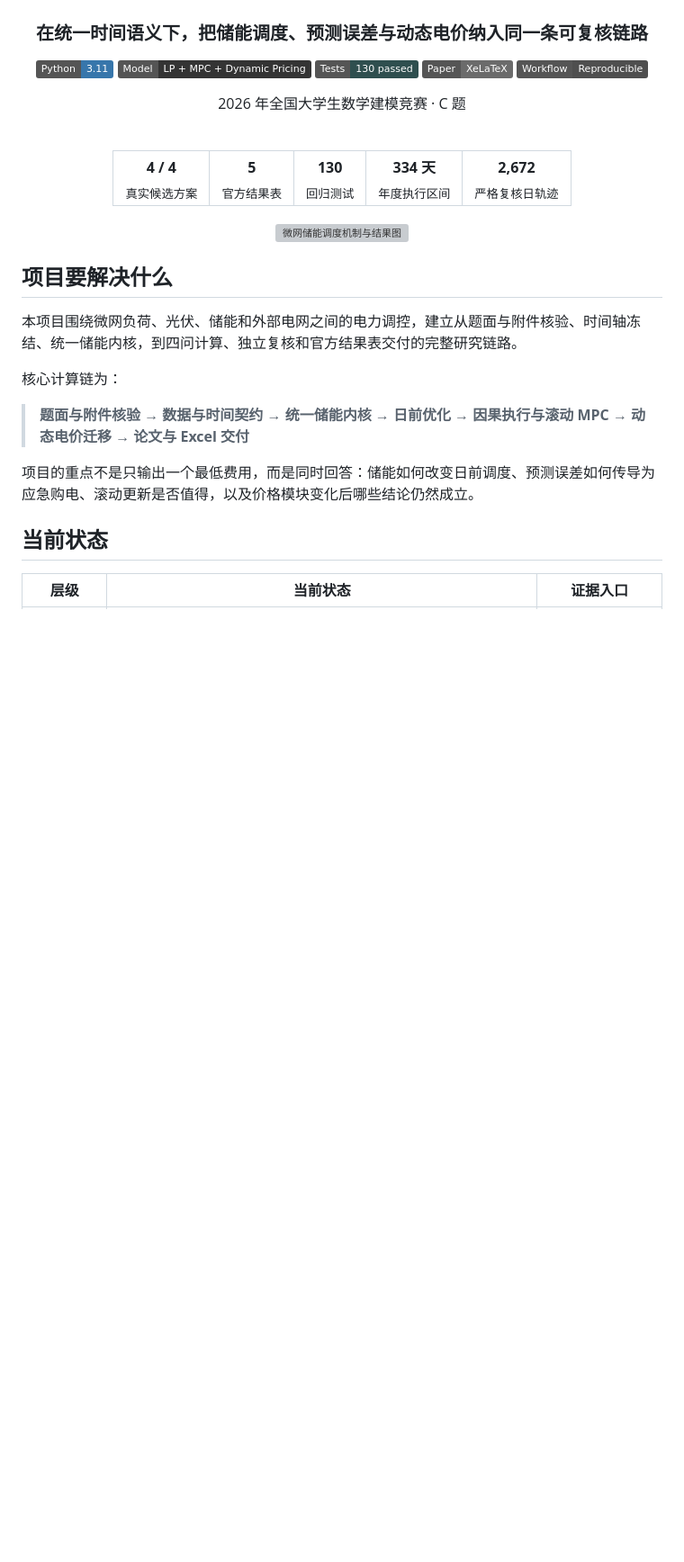
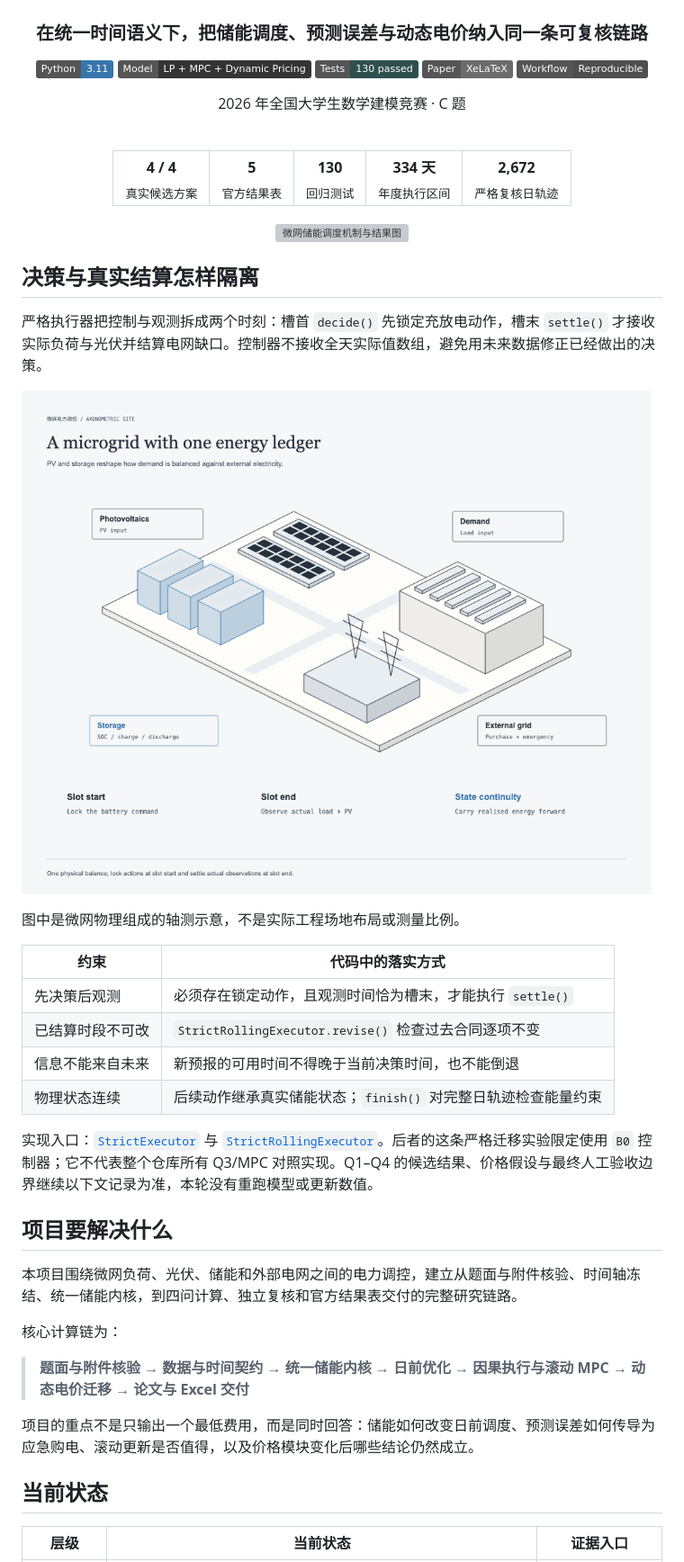
Before and after one commit to Timcai06/26National_MathModel_Electricty, a Markdown page: README.md, the part around the change. Shown: that part at 90% size. GitHub-like rendering; pictures changed too: assets/readme-diagrams/system.png (added); badges without logos; blank space fills up the shorter version; grey boxes are pictures that could not be loaded.

Commit message:
docs: enrich README with project-specific diagrams

```diff
--- a/README.md
+++ b/README.md
@@ -31,6 +31,23 @@
     <img src="deliverables/candidate_figures/v2/dispatch_mechanism.png" alt="微网储能调度机制与结果图" width="94%">
   </a>
 </p>
+
+## 决策与真实结算怎样隔离
+
+严格执行器把控制与观测拆成两个时刻：槽首 `decide()` 先锁定充放电动作，槽末 `settle()` 才接收实际负荷与光伏并结算电网缺口。控制器不接收全天实际值数组，避免用未来数据修正已经做出的决策。
+
+![微网严格执行器：可用预报、槽首动作、槽末结算、状态账本与后续修订](assets/readme-diagrams/system.png)
+
+图中是微网物理组成的轴测示意，不是实际工程场地布局或测量比例。
+
+| 约束 | 代码中的落实方式 |
+| --- | --- |
+| 先决策后观测 | 必须存在锁定动作，且观测时间恰为槽末，才能执行 `settle()` |
+| 已结算时段不可改 | `StrictRollingExecutor.revise()` 检查过去合同逐项不变 |
+| 信息不能来自未来 | 新预报的可用时间不得晚于当前决策时间，也不能倒退 |
+| 物理状态连续 | 后续动作继承真实储能状态；`finish()` 对完整日轨迹检查能量约束 |
+
+实现入口：[`StrictExecutor`](src/q2/strict_execution.py) 与 [`StrictRollingExecutor`](src/q3/strict_execution.py)。后者的这条严格迁移实验限定使用 `B0` 控制器；它不代表整个仓库所有 Q3/MPC 对照实现。Q1–Q4 的候选结果、价格假设与最终人工验收边界继续以下文记录为准，本轮没有重跑模型或更新数值。
 
 ## 项目要解决什么
 
```
Also changed, not shown: assets/readme-diagrams/README.md (added, +7 -0 lines), assets/readme-diagrams/style-guide.md (added, +11 -0 lines), 4 other files.
